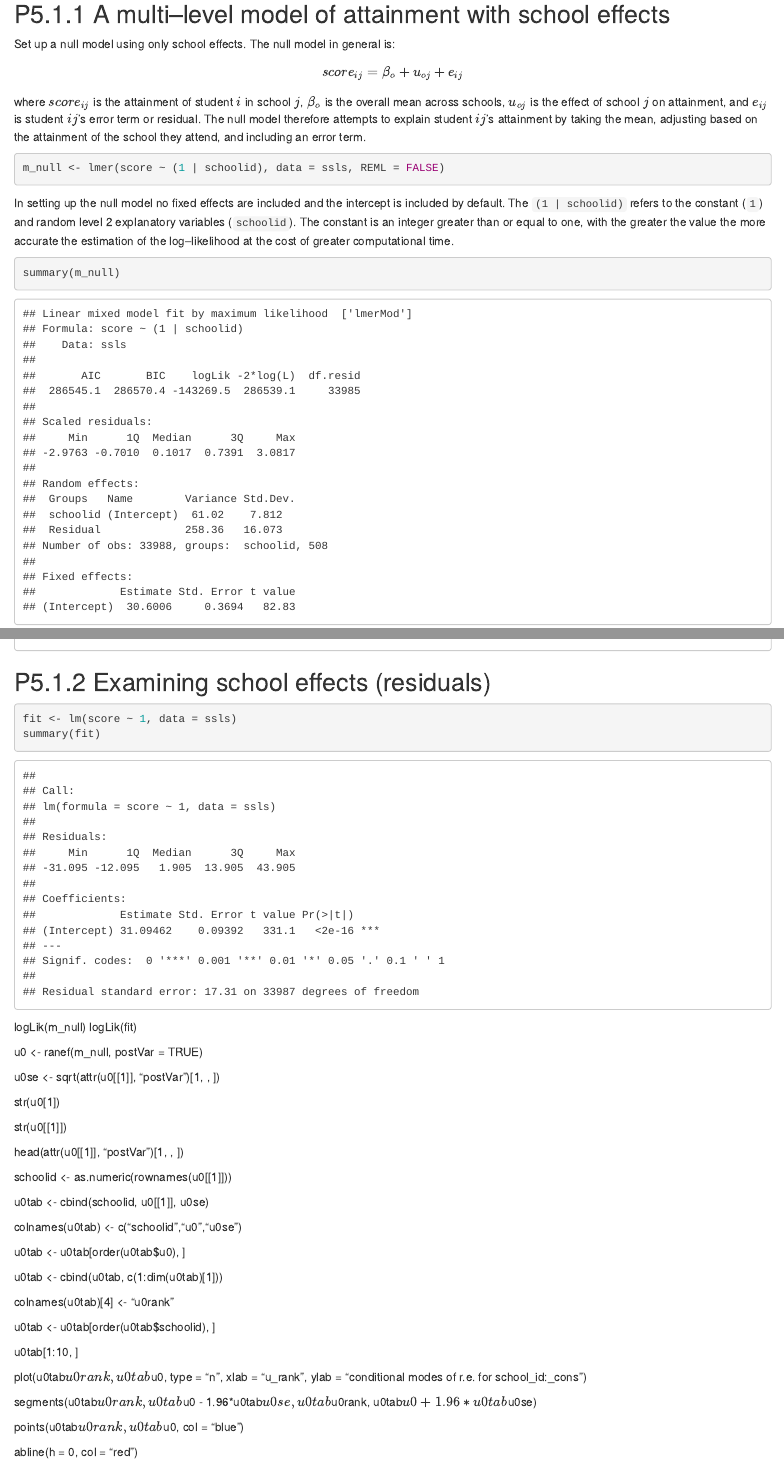
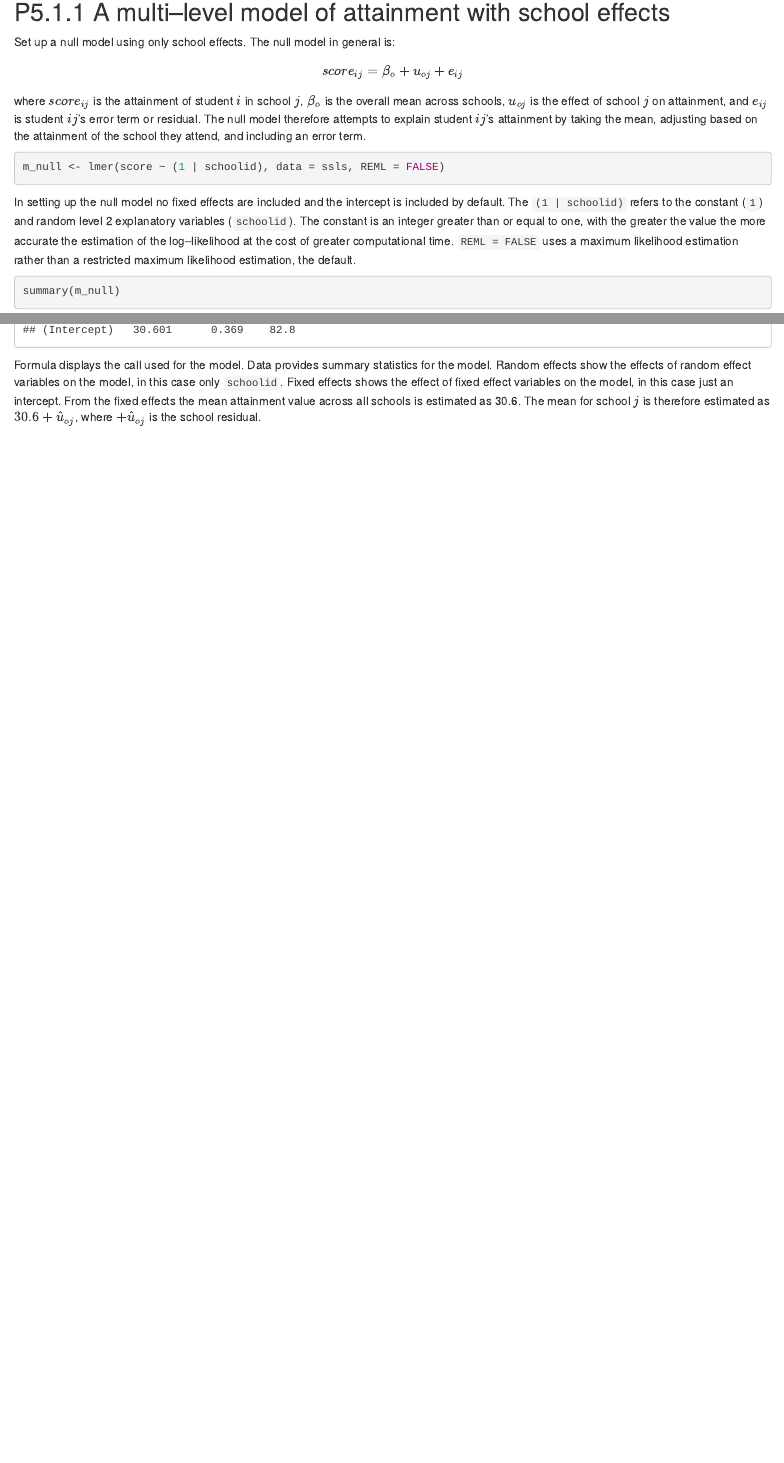
Before and after one commit to philmikejones/multi_level_modelling, an R Markdown document (mod5/module_5.Rmd): the page in a window 1100 px wide, from 1390 px down before the commit and from 1440 px down after it, so that both start at the same text, and a second part further down, joined at a grey line. Rendered offline with R 4.5, knitr and Pandoc, with nearby package versions.

Commit message:
describe null model

````diff
--- a/mod5/module_5.Rmd
+++ b/mod5/module_5.Rmd
@@ -9,11 +9,13 @@
 
 ```{r setup, include=FALSE}
 knitr::opts_knit$set(root.dir = normalizePath("~/gits/multi_level_modelling/"))
+options(scipen = 5, digits = 2)
 ```
 
 ```{r packages}
 library("readr")
 library("lme4")
+library("broom")
 ```
 
 # P5.1: Comparing Groups using Multilevel Modelling
@@ -62,52 +64,61 @@
 ```
 
 In setting up the null model no fixed effects are included and the intercept is included by default.
-The `(1 | schoolid)` refers to the constant (`1`) and random level 2 explanatory variables (`schoolid`). The constant is an integer greater than or equal to one, with the greater the value the more accurate the estimation of the log--likelihood at the cost of greater computational time.
+The `(1 | schoolid)` refers to the constant (`1`) and random level 2 explanatory variables (`schoolid`).
+The constant is an integer greater than or equal to one, with the greater the value the more accurate the estimation of the log--likelihood at the cost of greater computational time.
+`REML = FALSE` uses a maximum likelihood estimation rather than a restricted maximum likelihood estimation, the default.
 
 ```{r null-summary}
 summary(m_null)
 ```
 
-## P5.1.2 Examining school effects (residuals)
+Formula displays the call used for the model.
+Data provides summary statistics for the model.
+Random effects show the effects of random effect variables on the model, in this case only `schoolid`.
+Fixed effects shows the effect of fixed effect variables on the model, in this case just an intercept.
+From the fixed effects the mean attainment value across all schools is estimated as `r m_null@beta`.
+The mean for school $j$ is therefore estimated as $`r m_null@beta` + \hat{u}_{oj}$, where $+ \hat{u}_{oj}$ is the school residual.
 
-```{r school-effects}
-fit <- lm(score ~ 1, data = ssls)
-summary(fit)
-```
+<!-- ## P5.1.2 Examining school effects (residuals) -->
 
-logLik(m_null)
-logLik(fit)
+<!-- ```{r school-effects} -->
+<!-- fit <- lm(score ~ 1, data = ssls) -->
+<!-- summary(fit) -->
+<!-- ``` -->
 
-u0 <- ranef(m_null, postVar = TRUE)
+<!-- logLik(m_null) -->
+<!-- logLik(fit) -->
 
-u0se <- sqrt(attr(u0[[1]], "postVar")[1, , ])
+<!-- u0 <- ranef(m_null, postVar = TRUE) -->
 
-str(u0[1])
+<!-- u0se <- sqrt(attr(u0[[1]], "postVar")[1, , ]) -->
 
-str(u0[[1]])
+<!-- str(u0[1]) -->
 
-head(attr(u0[[1]], "postVar")[1, , ])
+<!-- str(u0[[1]]) -->
 
-schoolid <- as.numeric(rownames(u0[[1]]))
+<!-- head(attr(u0[[1]], "postVar")[1, , ]) -->
 
-u0tab <- cbind(schoolid, u0[[1]], u0se)
+<!-- schoolid <- as.numeric(rownames(u0[[1]])) -->
 
-colnames(u0tab) <- c("schoolid","u0","u0se")
+<!-- u0tab <- cbind(schoolid, u0[[1]], u0se) -->
 
-u0tab <- u0tab[order(u0tab$u0), ]
+<!-- colnames(u0tab) <- c("schoolid","u0","u0se") -->
 
-u0tab <- cbind(u0tab, c(1:dim(u0tab)[1]))
+<!-- u0tab <- u0tab[order(u0tab$u0), ] -->
 
-colnames(u0tab)[4] <- "u0rank"
+<!-- u0tab <- cbind(u0tab, c(1:dim(u0tab)[1])) -->
 
-u0tab <- u0tab[order(u0tab$schoolid), ]
+<!-- colnames(u0tab)[4] <- "u0rank" -->
 
-u0tab[1:10, ]
+<!-- u0tab <- u0tab[order(u0tab$schoolid), ] -->
 
-plot(u0tab$u0rank, u0tab$u0, type = "n", xlab = "u_rank", ylab = "conditional modes of r.e. for school_id:_cons")
+<!-- u0tab[1:10, ] -->
 
-segments(u0tab$u0rank, u0tab$u0 - 1.96*u0tab$u0se, u0tab$u0rank, u0tab$u0 + 1.96*u0tab$u0se)
+<!-- plot(u0tab$u0rank, u0tab$u0, type = "n", xlab = "u_rank", ylab = "conditional modes of r.e. for school_id:_cons") -->
 
-points(u0tab$u0rank, u0tab$u0, col = "blue")
+<!-- segments(u0tab$u0rank, u0tab$u0 - 1.96*u0tab$u0se, u0tab$u0rank, u0tab$u0 + 1.96*u0tab$u0se) -->
 
-abline(h = 0, col = "red")
+<!-- points(u0tab$u0rank, u0tab$u0, col = "blue") -->
+
+<!-- abline(h = 0, col = "red") -->
````
Also changed, not shown: mod5/module_5.html.
